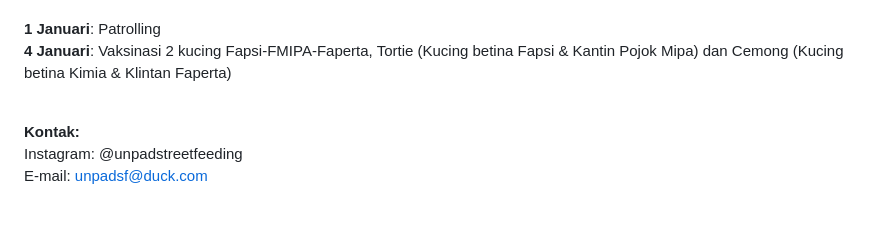
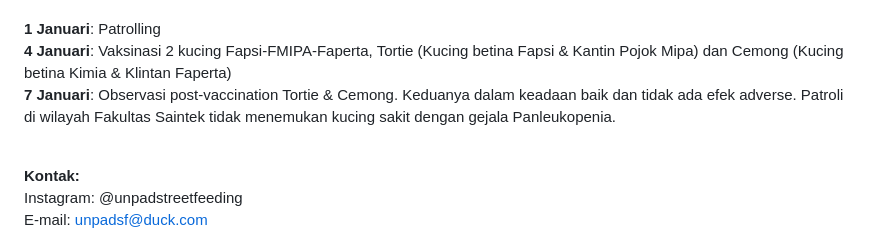
Before and after one commit to sukaikan/unpadsf_site, a Markdown page: src/articles/2023-12-20-fundraising-vaksin-kucing.md, the part around the change. GitHub-like rendering; blank space fills up the shorter version.

Commit message:
Update Article “2023-12-20-fundraising-vaksin-kucing”

```diff
--- a/src/articles/2023-12-20-fundraising-vaksin-kucing.md
+++ b/src/articles/2023-12-20-fundraising-vaksin-kucing.md
@@ -46,7 +46,8 @@ Penggalangan dana ditutup
 **28 Desember**: Follow-up laporan kasus di Faperta: Negative.\
 \
 **1 Januari**: Patrolling\
-**4 Januari**: Vaksinasi 2 kucing Fapsi-FMIPA-Faperta, Tortie (Kucing betina Fapsi & Kantin Pojok Mipa) dan Cemong (Kucing betina Kimia & Klintan Faperta)
+**4 Januari**: Vaksinasi 2 kucing Fapsi-FMIPA-Faperta, Tortie (Kucing betina Fapsi & Kantin Pojok Mipa) dan Cemong (Kucing betina Kimia & Klintan Faperta)\
+**7 Januari**: Observasi post-vaccination Tortie & Cemong. Keduanya dalam keadaan baik dan tidak ada efek adverse. Patroli di wilayah Fakultas Saintek tidak menemukan kucing sakit dengan gejala Panleukopenia.
 
 <br>
 
```
